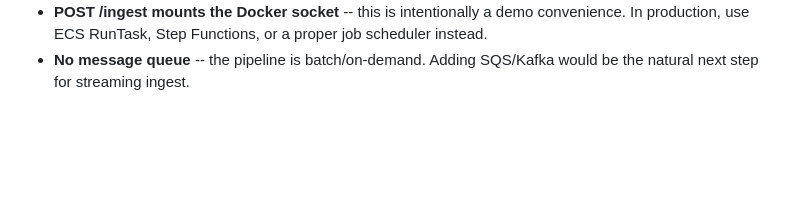
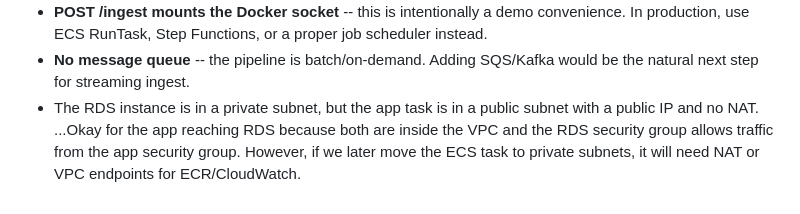
Before and after one commit to JRice/research_pipeline, a Markdown page: README.md, the part around the change. GitHub-like rendering; blank space fills up the shorter version.

Commit message:
Making a note about the RDS being in the private subnet

```diff
--- a/README.md
+++ b/README.md
@@ -179,3 +179,8 @@ Required GitHub secrets/variables:
   scheduler instead.
 - **No message queue** -- the pipeline is batch/on-demand. Adding SQS/Kafka would
   be the natural next step for streaming ingest.
+- The RDS instance is in a private subnet, but the app task is in a public subnet
+  with a public IP and no NAT. ...Okay for the app reaching RDS because both are
+  inside the VPC and the RDS security group allows traffic from the app security
+  group. However, if we later move the ECS task to private subnets, it will need
+  NAT or VPC endpoints for ECR/CloudWatch.
```
